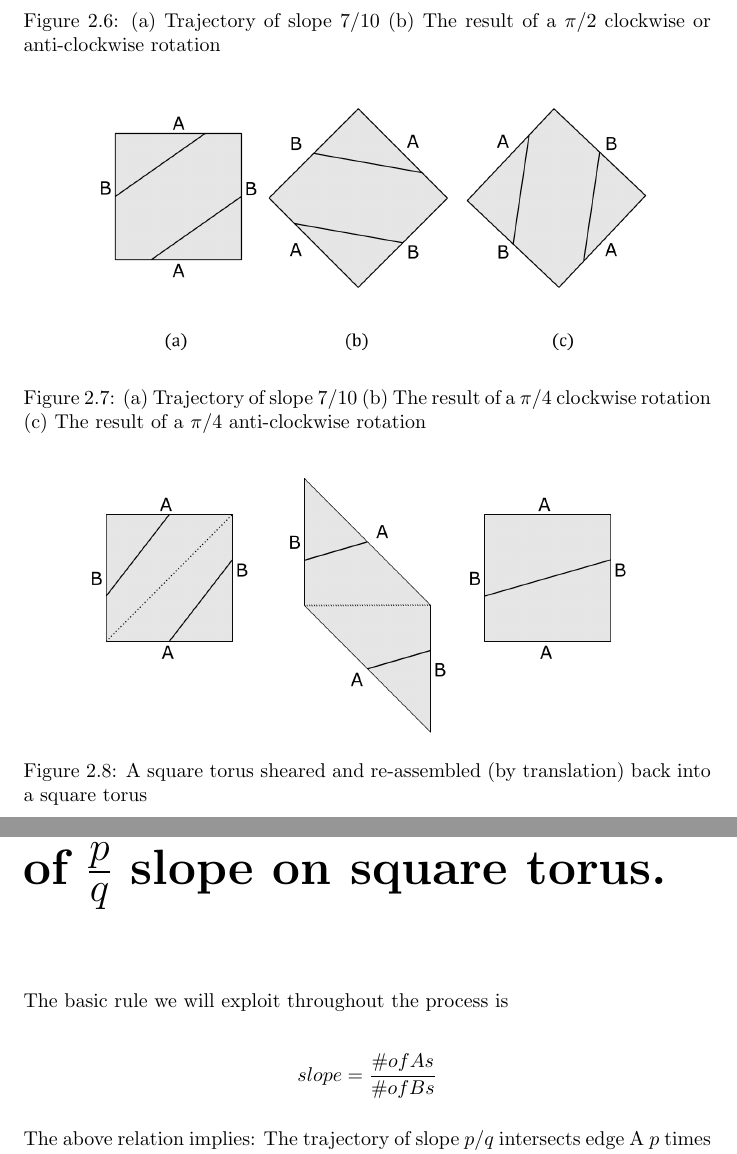
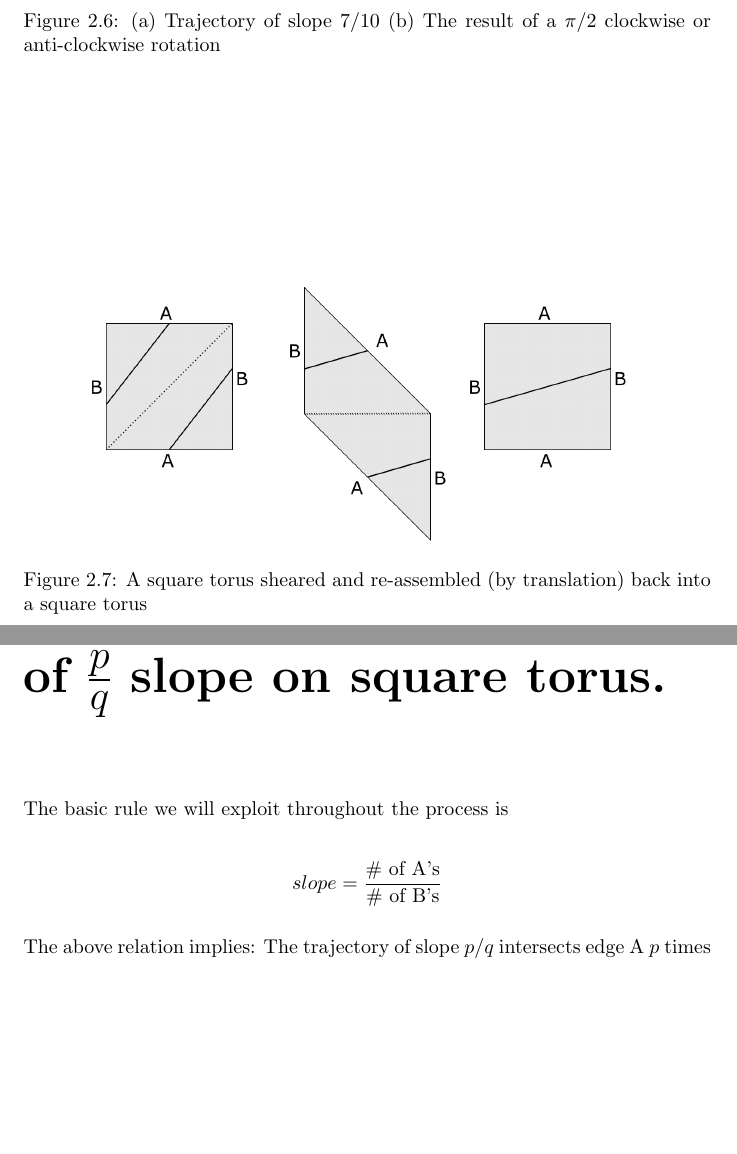
Before and after one commit to integrate78/billiards, a LaTeX document (test.tex): two parts of pages 21 and 35 of 36, joined at a grey line, cut so that both start at the same text, the shorter picture padded with empty space. Compiled offline with pdfLaTeX.

Commit message:
Update test.tex

```diff
--- a/test.tex
+++ b/test.tex
@@ -1,5 +1,8 @@
 \documentclass{report}
+
 \title{Billiards}
+\author{Dhruv Joshi \and Saumya Pathak}
+
 \usepackage{graphicx}
 \usepackage{xfrac}
 \usepackage{blindtext}
@@ -485,12 +496,12 @@ m=\frac{\sum_{i=1}^k  c_ie_{yi} }{\sum_{i=1}^k  c_ie_{xi} }=\frac{(c_1)(0)+(c_2)
 \end{figure}
 
  %Fig 2.7
-\begin{figure}
-\begin{center}
-\includegraphics[scale=0.3]{2.7}
-\caption{(a) Trajectory of slope 7/10 (b) The result of a $\pi/4$ clockwise rotation (c) The result of a $\pi/4$ anti-clockwise rotation}
-\end{center}
-\end{figure}
+%\begin{figure}
+%\begin{center}
+%\includegraphics[scale=0.3]{2.7}
+%\caption{(a) Trajectory of slope 7/10 (b) The result of a $\pi/4$ clockwise rotation (c) The result of a $\pi/4$ anti-clockwise rotation}
+%\end{center}
+%\end{figure}
 
 
 %Fig 2.8
@@ -934,7 +945,7 @@ for all integer $m$, giving us a general formula for all integer shears along th
 \paragraph{The basic rule we will exploit throughout the process is}
 
 \begin{displaymath}
-slope=\frac{\# of As}{\# of Bs}
+slope=\frac{\text{\# of A's}}{\text{\# of B's}}
 \end{displaymath}
 
 \paragraph{The above relation implies: The trajectory of slope $p/q$ intersects edge A $p$ times and edge B q times.}
```
Also changed, not shown: test.tex (12 more changed lines).
